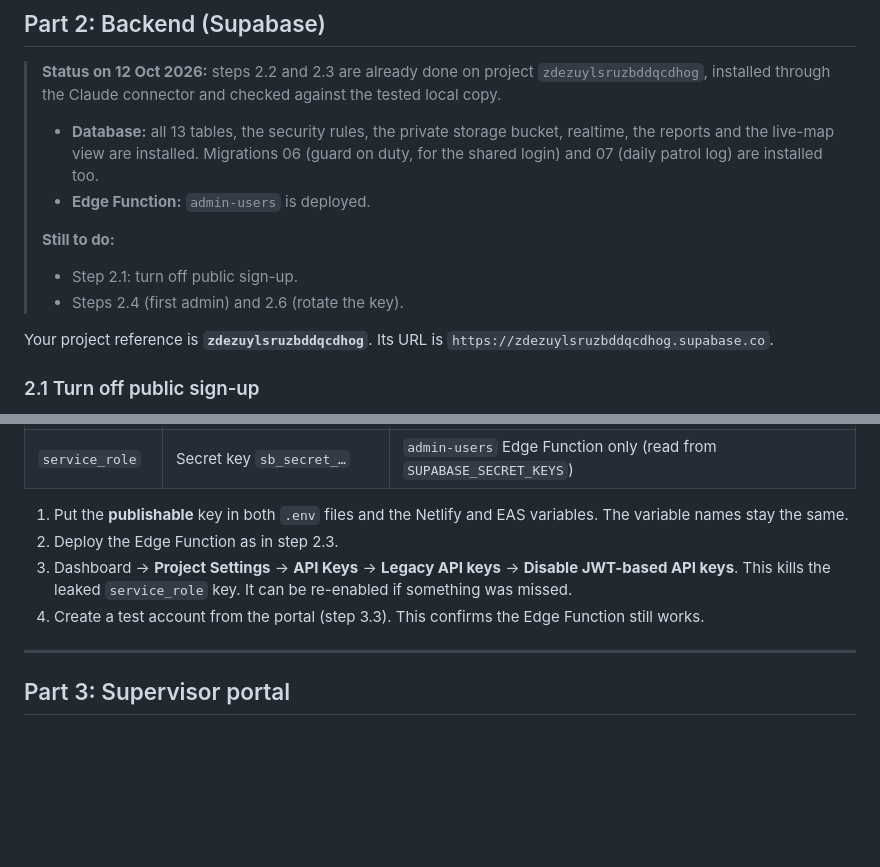
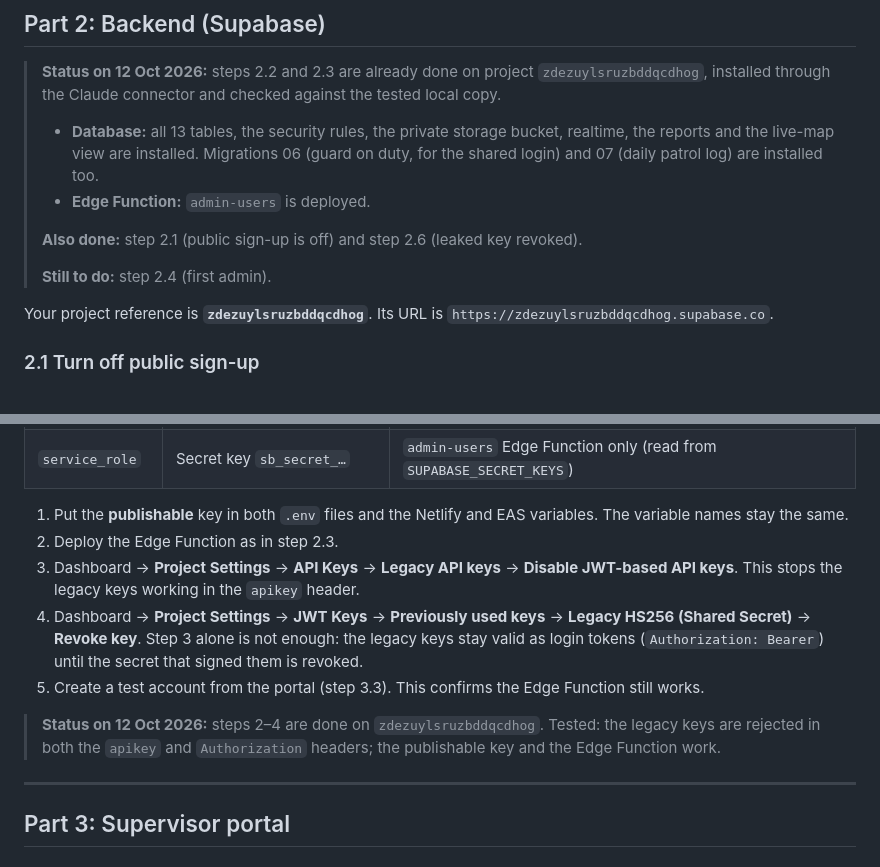
Before and after one commit to ARahim900/Guard-Touring-System, a Markdown page: docs/01-installation.md, 2 parts joined by grey strips. Drawn GitHub-style; blank space fills up the shorter version.

Commit message:
Docs: record that disabling legacy keys needs the HS256 secret revoked too; mark 2.1 and 2.6 done
Co-Authored-By: Claude Opus 5.5 <noreply@anthropic.com>

```diff
--- a/docs/01-installation.md
+++ b/docs/01-installation.md
@@ -41,9 +41,9 @@ Install **Visual Studio Code** (https://code.visualstudio.com). Open the `Patrol
 > - **Database:** all 13 tables, the security rules, the private storage bucket, realtime, the reports and the live-map view are installed. Migrations 06 (guard on duty, for the shared login) and 07 (daily patrol log) are installed too.
 > - **Edge Function:** `admin-users` is deployed.
 >
-> **Still to do:**
-> - Step 2.1: turn off public sign-up.
-> - Steps 2.4 (first admin) and 2.6 (rotate the key).
+> **Also done:** step 2.1 (public sign-up is off) and step 2.6 (leaked key revoked).
+>
+> **Still to do:** step 2.4 (first admin).
 
 Your project reference is **`zdezuylsruzbddqcdhog`**. Its URL is `https://zdezuylsruzbddqcdhog.supabase.co`.
 
@@ -106,8 +106,11 @@ The fix is to move to Supabase's new key pair and switch the legacy keys off:
 
 1. Put the **publishable** key in both `.env` files and the Netlify and EAS variables. The variable names stay the same.
 2. Deploy the Edge Function as in step 2.3.
-3. Dashboard → **Project Settings** → **API Keys** → **Legacy API keys** → **Disable JWT-based API keys**. This kills the leaked `service_role` key. It can be re-enabled if something was missed.
-4. Create a test account from the portal (step 3.3). This confirms the Edge Function still works.
+3. Dashboard → **Project Settings** → **API Keys** → **Legacy API keys** → **Disable JWT-based API keys**. This stops the legacy keys working in the `apikey` header.
+4. Dashboard → **Project Settings** → **JWT Keys** → **Previously used keys** → **Legacy HS256 (Shared Secret)** → **Revoke key**. Step 3 alone is not enough: the legacy keys stay valid as login tokens (`Authorization: Bearer`) until the secret that signed them is revoked.
+5. Create a test account from the portal (step 3.3). This confirms the Edge Function still works.
+
+> **Status on 12 Oct 2026:** steps 2–4 are done on `zdezuylsruzbddqcdhog`. Tested: the legacy keys are rejected in both the `apikey` and `Authorization` headers; the publishable key and the Edge Function work.
 
 ---
 
```
